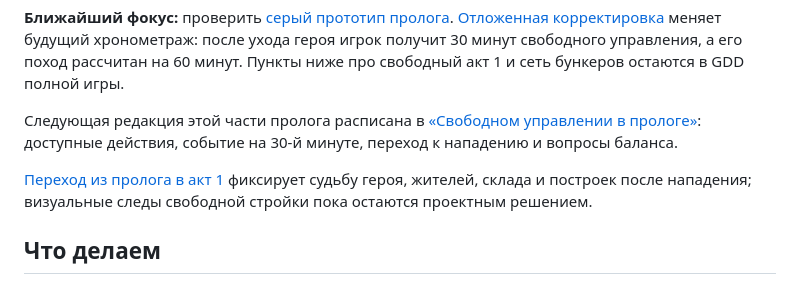
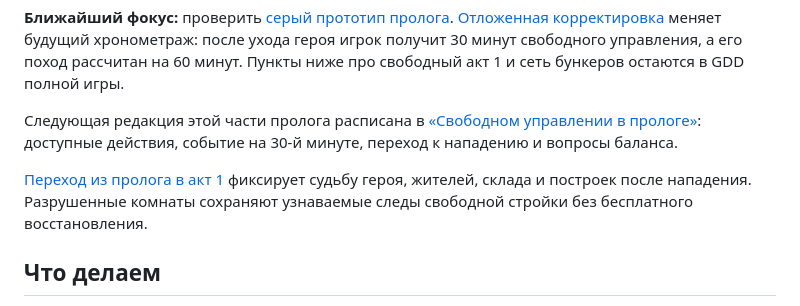
Before and after one commit to vstaroverov/bunker, a Markdown page: Этапы/02-GDD/README.md, the part around the change. Drawn GitHub-style.

```diff
--- a/Этапы/02-GDD/README.md
+++ b/Этапы/02-GDD/README.md
@@ -6,7 +6,7 @@
 
 Следующая редакция этой части пролога расписана в [«Свободном управлении в прологе»](Свободное%20управление%20в%20прологе.md): доступные действия, событие на 30-й минуте, переход к нападению и вопросы баланса.
 
-[Переход из пролога в акт 1](Переход%20из%20пролога%20в%20акт%201.md) фиксирует судьбу героя, жителей, склада и построек после нападения; визуальные следы свободной стройки пока остаются проектным решением.
+[Переход из пролога в акт 1](Переход%20из%20пролога%20в%20акт%201.md) фиксирует судьбу героя, жителей, склада и построек после нападения. Разрушенные комнаты сохраняют узнаваемые следы свободной стройки без бесплатного восстановления.
 
 ## Что делаем
 
```
Also changed, not shown: Этапы/02-GDD/Переход из пролога в акт 1.md (+4 -4 lines), Этапы/02-GDD/Свободное управление в прологе.md (+3 -3 lines).
